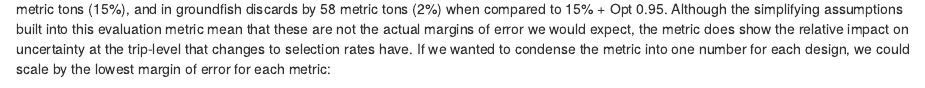
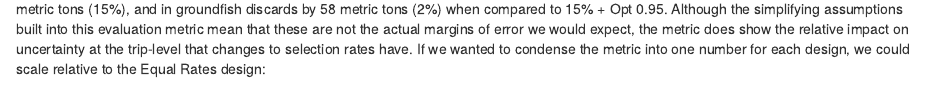
Before and after one commit to noaa-afsc/observer-deployment, an R Markdown document (analyses/trip_variance/trip_variance.Rmd): the page in a window 1100 px wide, from 1070 px down. Rendered offline with R 4.5, knitr and Pandoc, with nearby package versions; some code elsewhere in the file could not run offline.

Commit message:
score trip variance relative to equal rates

````diff
--- a/analyses/trip_variance/trip_variance.Rmd
+++ b/analyses/trip_variance/trip_variance.Rmd
@@ -108,7 +108,7 @@ ft_se_adp <- flextable(se_adp)
 ft_se_adp %>% width(j = c(1,2), width = 1.5)
 ```
 
-This table shows that the Equal Rates allocation strategy has a higher margin of error in Chinook PSC by 346 salmon (8%), in halibut PSC by 42 metric tons (15%), and in groundfish discards by 58 metric tons (2%) when compared to 15% + Opt 0.95. Although the simplifying assumptions built into this evaluation metric mean that these are not the actual margins of error we would expect, the metric does show the relative impact on uncertainty at the trip-level that changes to selection rates have. If we wanted to condense the metric into one number for each design, we could scale by the lowest margin of error for each metric:
+This table shows that the Equal Rates allocation strategy has a higher margin of error in Chinook PSC by 346 salmon (8%), in halibut PSC by 42 metric tons (15%), and in groundfish discards by 58 metric tons (2%) when compared to 15% + Opt 0.95. Although the simplifying assumptions built into this evaluation metric mean that these are not the actual margins of error we would expect, the metric does show the relative impact on uncertainty at the trip-level that changes to selection rates have. If we wanted to condense the metric into one number for each design, we could scale relative to the Equal Rates design:
 ```{r example_condense_1}
 se_adp %>%
 select(`Allocation scheme`, Metric, Total) %>%
````
Also changed, not shown: analyses/trip_variance/trip_variance.html, analyses/trip_variance/trip_variance.Rmd (2 more changed lines).
